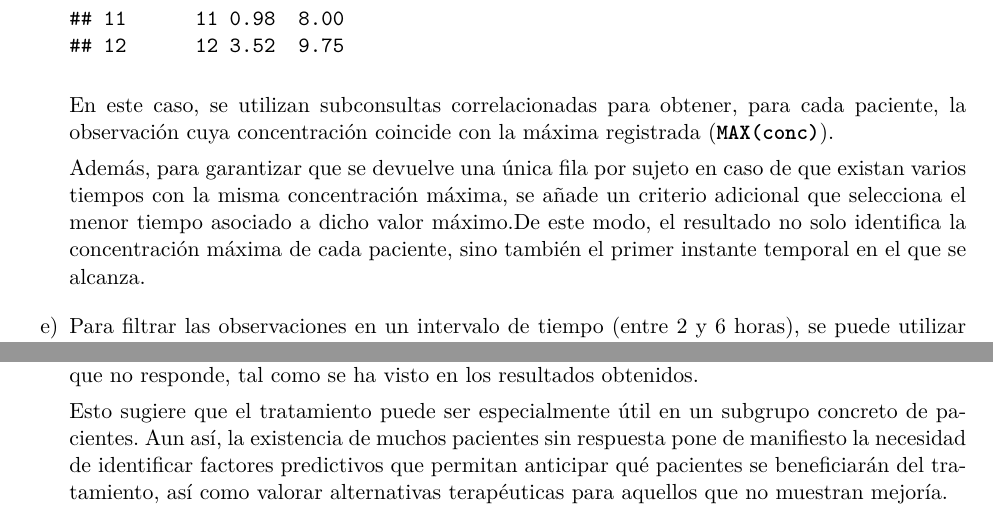
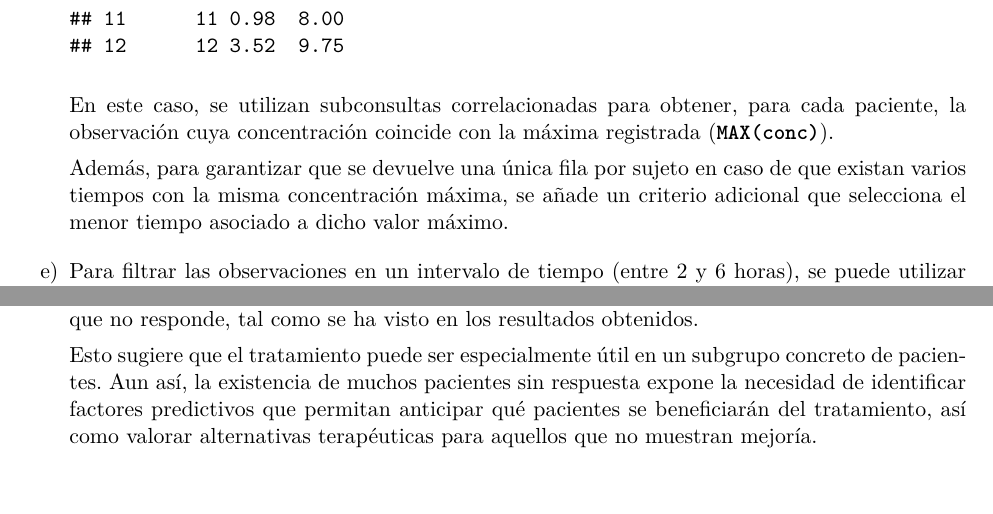
Before and after one commit to Marta-Barea/data-analysis-r, an R Markdown document (report/PEC2_data_analysis_r.Rmd): two parts of pages 16 and 27 of 27, joined at a grey line, cut so that both start at the same text, the shorter picture padded with empty space. The pictures show the output file report/PEC2_data_analysis_r.pdf that the author committed with the source.

Commit message:
fix: correct minor issues

````diff
--- a/report/PEC2_data_analysis_r.Rmd
+++ b/report/PEC2_data_analysis_r.Rmd
@@ -390,7 +390,7 @@ d) Para obtener el tiempo en el que ocurre la concentración máxima por pacient
    ```
       En este caso, se utilizan subconsultas correlacionadas para obtener, para cada paciente, la observación cuya concentración coincide con la máxima registrada (**`MAX(conc)`**).
 
-    Además, para garantizar que se devuelve una única fila por sujeto en caso de que existan varios tiempos con la misma concentración máxima, se añade un criterio adicional que selecciona el menor tiempo asociado a dicho valor máximo.De este modo, el resultado no solo identifica la concentración máxima de cada paciente, sino también el primer instante temporal en el que se alcanza.
+    Además, para garantizar que se devuelve una única fila por sujeto en caso de que existan varios tiempos con la misma concentración máxima, se añade un criterio adicional que selecciona el menor tiempo asociado a dicho valor máximo.
 
 e) Para filtrar las observaciones en un intervalo de tiempo (entre 2 y 6 horas), se puede utilizar la siguiente consulta SQL:
 
@@ -669,4 +669,4 @@ c) Para representar la distribución del número de pacientes que mejoran en amb
 
 d) Como reflexión final, el estudio muestra que el nuevo tratamiento analgésico tiene una eficacia variable entre pacientes, con una proporción relevante que no responde. En este caso, la probabilidad de mejoría es mucho mayor en el grupo que sí responde al tratamiento que en el grupo que no responde, tal como se ha visto en los resultados obtenidos.
 
-    Esto sugiere que el tratamiento puede ser especialmente útil en un subgrupo concreto de pacientes. Aun así, la existencia de muchos pacientes sin respuesta pone de manifiesto la necesidad de identificar factores predictivos que permitan anticipar qué pacientes se beneficiarán del tratamiento, así como valorar alternativas terapéuticas para aquellos que no muestran mejoría.
+    Esto sugiere que el tratamiento puede ser especialmente útil en un subgrupo concreto de pacientes. Aun así, la existencia de muchos pacientes sin respuesta expone la necesidad de identificar factores predictivos que permitan anticipar qué pacientes se beneficiarán del tratamiento, así como valorar alternativas terapéuticas para aquellos que no muestran mejoría.
````
Also changed, not shown: report/PEC2_data_analysis_r.pdf.
